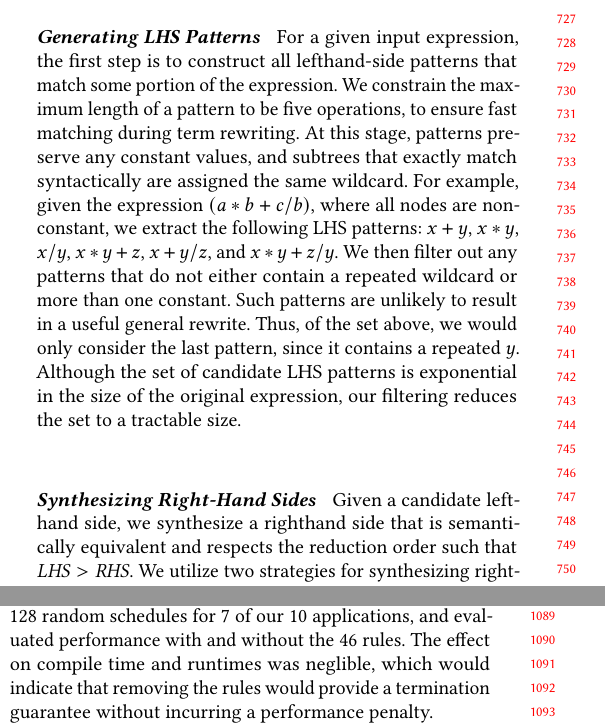
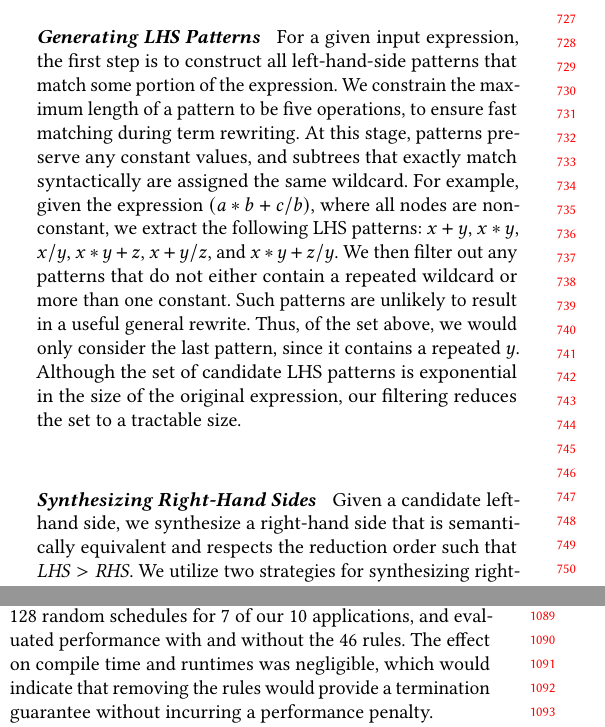
Before and after one commit to jn80842/synthsimplifierpaper, a LaTeX paper (main.tex): two parts of the columns of pages 7 and 10 of 13, joined at a grey line, cut so that both start at the same text. Compiled offline with pdfLaTeX.

Commit message:
Spellcheck

```diff
--- a/main.tex
+++ b/main.tex
@@ -900,7 +900,7 @@ especially avoids generating a large number of useless rules, which are unlikely
 match any real-world code.
 
 \paragraph{Generating LHS Patterns} For a given input expression, the first step
-is to construct all lefthand-side patterns that match some portion of the expression.
+is to construct all left-hand-side patterns that match some portion of the expression.
 We constrain the maximum length of a pattern to be five operations, to ensure fast matching
 during term rewriting. At this stage, patterns preserve any constant values, and subtrees
 that exactly match syntactically are assigned the same wildcard. For
@@ -913,10 +913,10 @@ it contains a repeated $y$.  Although the set of candidate LHS patterns is expon
 in the size of the original expression, our filtering reduces the set to a tractable
 size.
 
-\paragraph{Synthesizing Right-Hand Sides} Given a candidate lefthand side, we
-synthesize a righthand side that is semantically equivalent and respects the reduction
+\paragraph{Synthesizing Right-Hand Sides} Given a candidate left-hand side, we
+synthesize a right-hand side that is semantically equivalent and respects the reduction
 order such that $\mathit{LHS} > \mathit{RHS}$.  We utilize two strategies for synthesizing
-righthand sides: reassociating and applying a known rewrite, and counter-example guided
+right-hand sides: reassociating and applying a known rewrite, and counter-example guided
 inductive synthesis (CEGIS).
 
 The first strategy comes from the insight that in many cases existing rewrite rules would apply
@@ -1171,7 +1171,7 @@ We also ensure the termination of the term rewriting system by devising a reduct
 over its rewrite rules. We identify \NumOrderingProblems rewrite rules that do
 not conform to this ordering, and reported them to the Halide developers. We
 generated 128 random schedules for 7 of our \NumApps applications, and evaluated
-performance with and without the \NumOrderingProblems rules. The effect on compile time and runtimes was neglible, which would indicate that removing the rules would provide a termination guarantee without incurring a performance penalty.
+performance with and without the \NumOrderingProblems rules. The effect on compile time and runtimes was negligible, which would indicate that removing the rules would provide a termination guarantee without incurring a performance penalty.
 
 
 % Table~\ref{tab:orderingdeletions} shows the results of this experiment. We see a negligible effect on runtime and compilation time, which seems to indicate that removing the rules
```
Also changed, not shown: main.tex (16 more changed lines).
